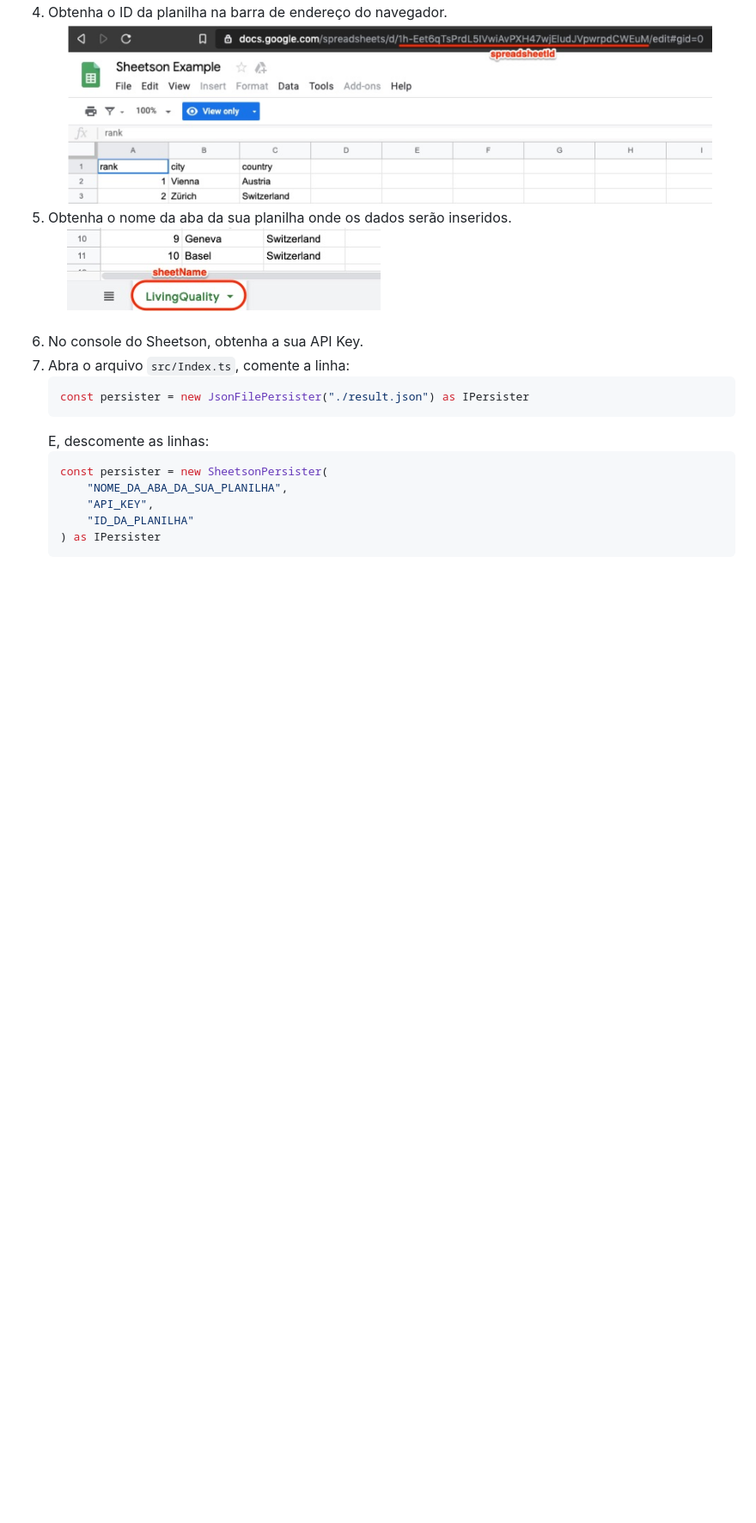
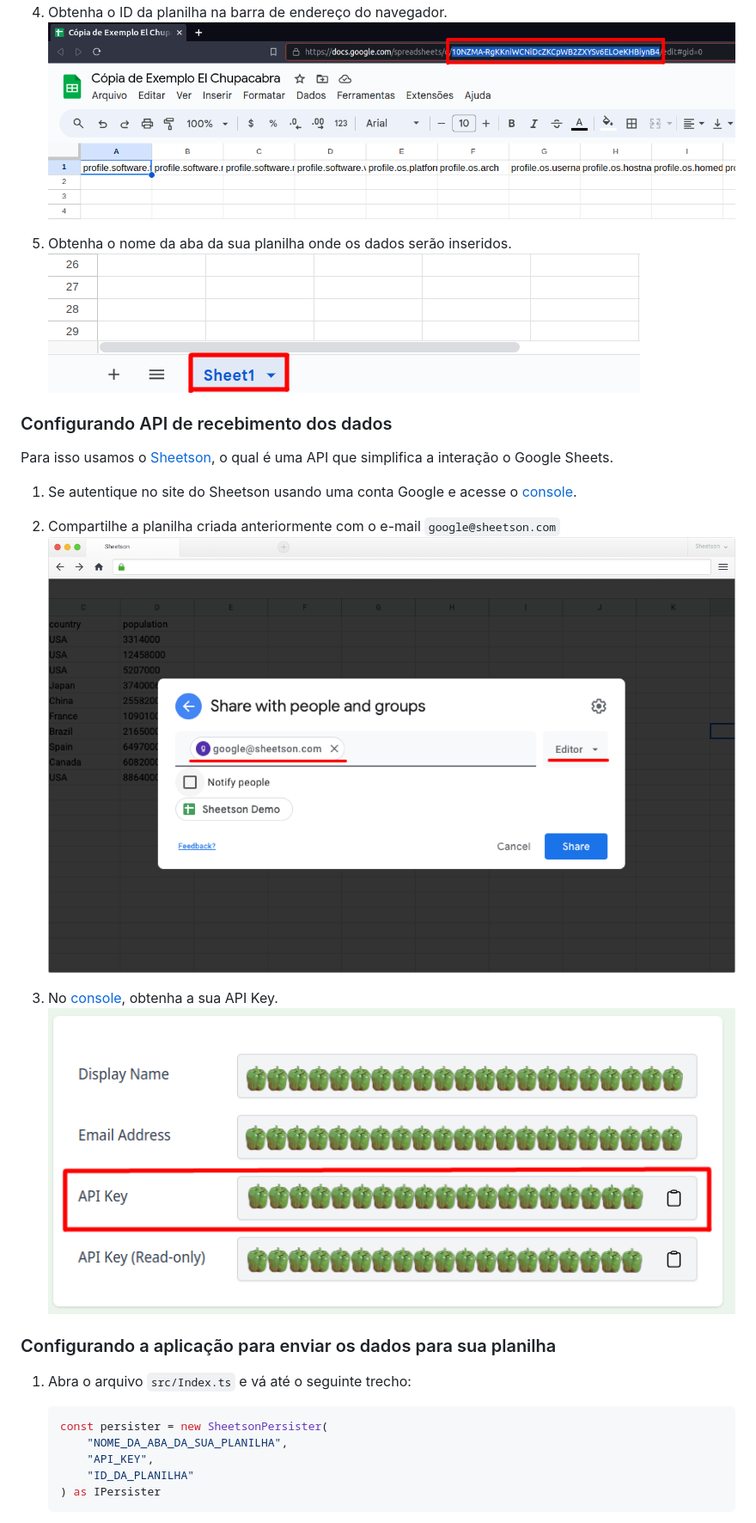
Before and after one commit to El-Chupacabra-TCC/el-chupacabra, a Markdown page: README.md, the part around the change printed below. Shown: that part at 86% size. GitHub-like rendering; pictures changed too: repo-images/getting-api-key.png (added), repo-images/getting-sheet-id.png, repo-images/sheet-name.png; blank space fills up the shorter version.

Commit message:
Refatorando exemplo: Coleta dados usando o Google Sheets.

````diff
--- a/README.md
+++ b/README.md
@@ -26,13 +35,24 @@ Para isso usamos o [Sheetson](https://sheetson.com/), o qual é uma API que simp
 4. Obtenha o ID da planilha na barra de endereço do navegador.
     ![Obtendo ID da planilha da barra de endereço do navegador](./repo-images/getting-sheet-id.png)
+
 5. Obtenha o nome da aba da sua planilha onde os dados serão inseridos.
     ![Obtendo nome da aba da planilha](./repo-images/sheet-name.png)
-6. No console do Sheetson, obtenha a sua API Key.
-7. Abra o arquivo `src/Index.ts`, comente a linha:
-    ```ts
-    const persister = new JsonFilePersister("./result.json") as IPersister
-    ```
-    E, descomente as linhas:
+
+### Configurando API de recebimento dos dados
+
+Para isso usamos o [Sheetson](https://sheetson.com/), o qual é uma API que simplifica a interação o Google Sheets.
+
+1. Se autentique no site do Sheetson usando uma conta Google e acesse o [console](https://sheetson.com/console).
+
+2. Compartilhe a planilha criada anteriormente com o e-mail `google@sheetson.com`
+    ![Compartilhando planilha com a API](./repo-images/sharing-sheet-with-sheetson.png)
+
+3. No [console](https://sheetson.com/console), obtenha a sua API Key.
+    ![Compartilhando planilha com a API](./repo-images/getting-api-key.png)
+
+### Configurando a aplicação para enviar os dados para sua planilha
+
+1. Abra o arquivo `src/Index.ts` e vá até o seguinte trecho:
     ```ts
     const persister = new SheetsonPersister(
         "NOME_DA_ABA_DA_SUA_PLANILHA",
````
Also changed, not shown: other parts of README.md (+22 -24 lines), repo-images/arquivo-copia.png (added), repo-images/modal-copia.png (added), 2 other files.
